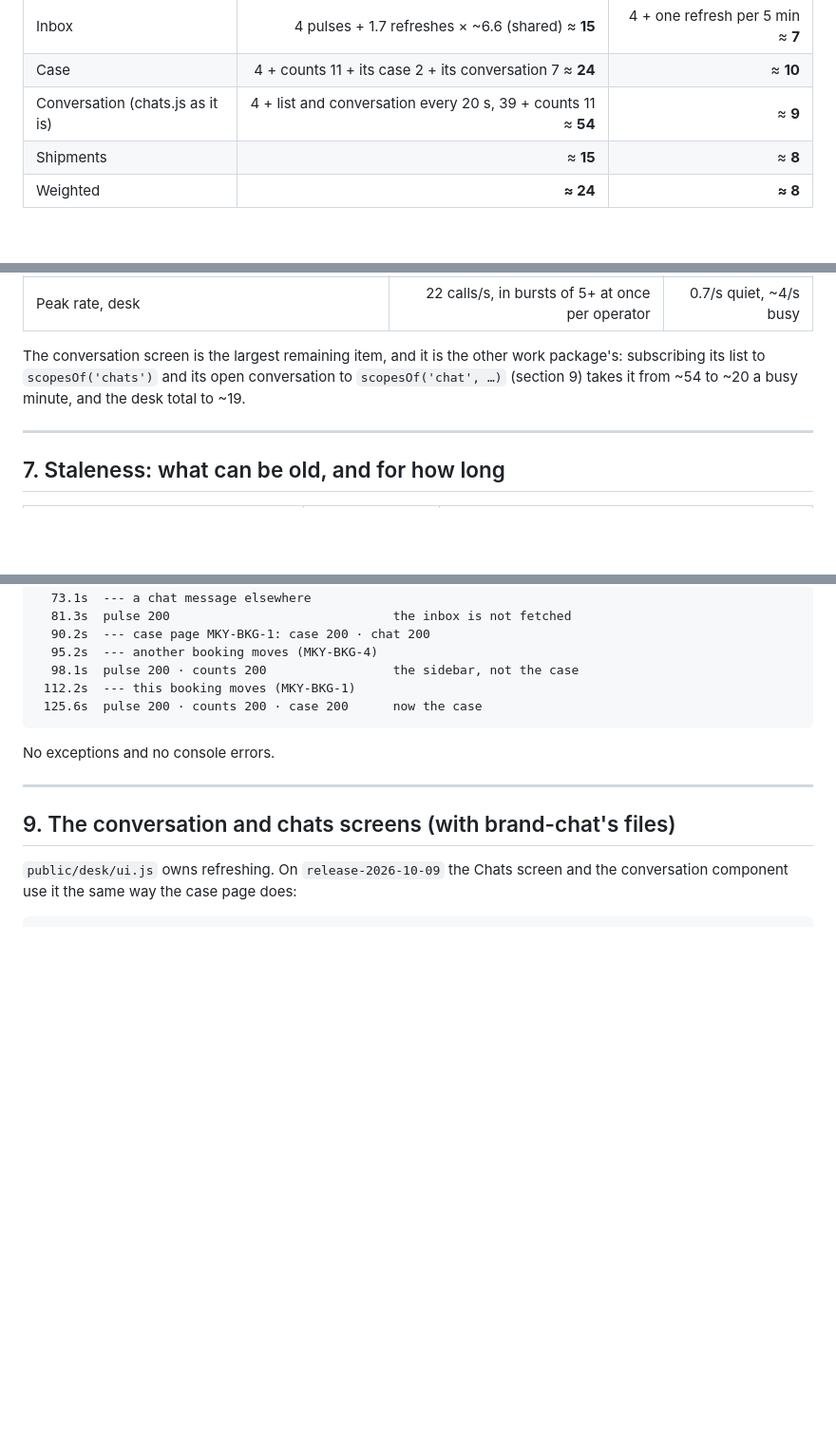
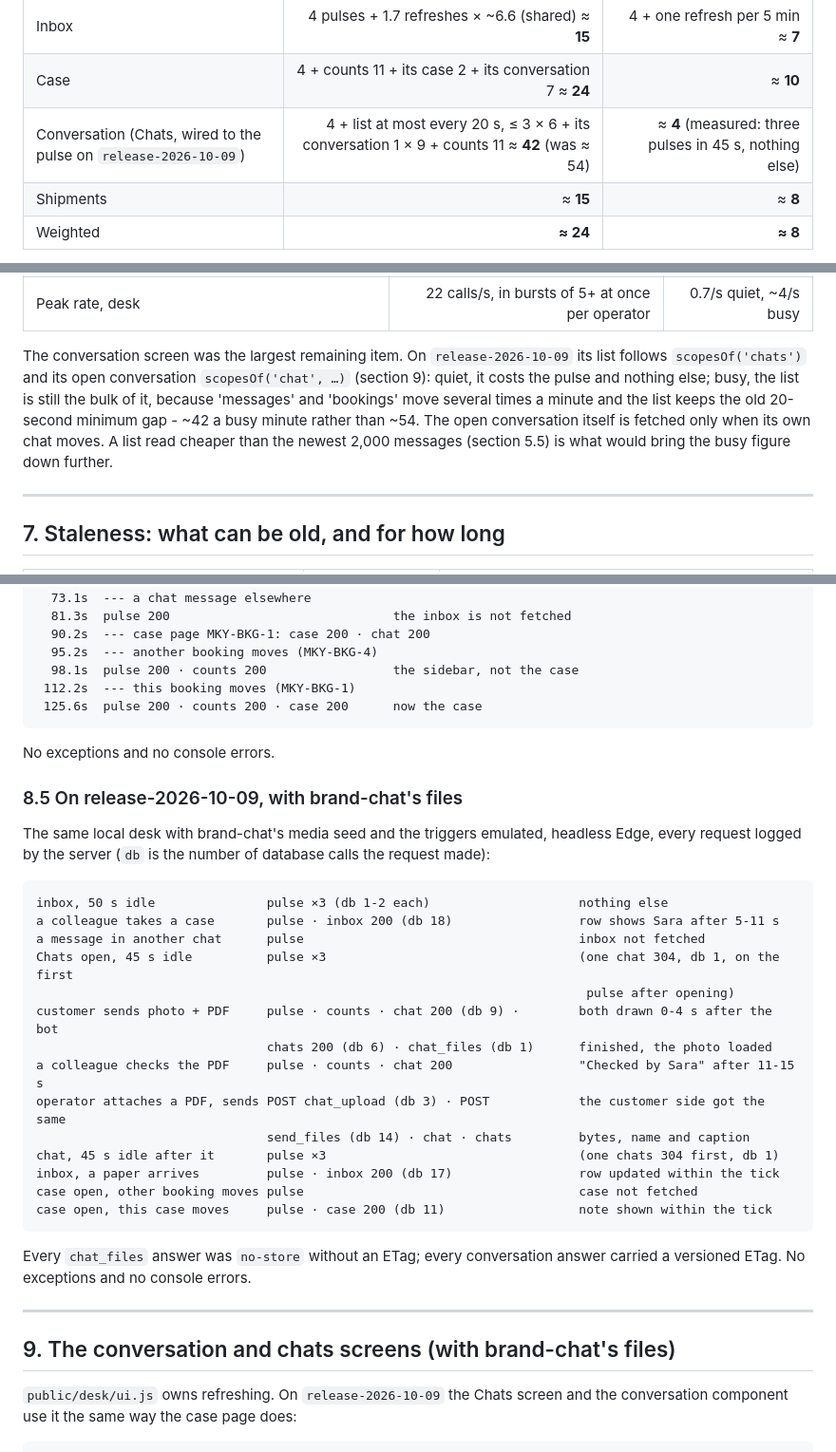
Before and after one commit to shanto173/MKC-GLOBAL, a Markdown page: web/docs/SYSTEM-DESIGN-DB-LOAD.md, 3 parts joined by grey strips. Shown at 95% size. Drawn GitHub-style; blank space fills up the shorter version.

Commit message:
docs: what the merged release measured end to end, and Chats' place in the projection
SYSTEM-DESIGN-DB-LOAD.md, for release-2026-10-09:
- section 6: the Chats screen is wired to the pulse now. Quiet, it costs the
  pulse and nothing else (measured); busy, the list is still most of it -
  'messages' and 'bookings' move several times a minute and the list keeps
  the old 20-second gap - about 42 calls a busy minute rather than 54, not
  the 20 hoped for. A cheaper chats-list read is what would lower it.
- section 8.5: the request log of the local end-to-end run with
  brand-chat's files - idle screens ask only for the pulse; a customer's
  photo and PDF, a paper checked elsewhere, the operator's own send, a paper
  arriving on the inbox and a note on an open case each fetch exactly the
  view that shows them, within a tick; the two expected revalidations (one
  304 when a record page first sees its key, one after a screen reloads
  itself) are named.

DESK-DESIGN-SYSTEM.md: an inbox row is one pulse tick old at most, not 20
seconds - the timer it described was replaced by the pulse in db-load.

Co-Authored-By: Claude Opus 5.5 <noreply@anthropic.com>

````diff
--- a/web/docs/SYSTEM-DESIGN-DB-LOAD.md
+++ b/web/docs/SYSTEM-DESIGN-DB-LOAD.md
@@ -417,7 +417,7 @@ a message a minute. Two warm instances share the inbox (5 operators on it).
 |---|---:|---:|
 | Inbox | 4 pulses + 1.7 refreshes × ~6.6 (shared) ≈ **15** | 4 + one refresh per 5 min ≈ **7** |
 | Case | 4 + counts 11 + its case 2 + its conversation 7 ≈ **24** | ≈ **10** |
-| Conversation (chats.js as it is) | 4 + list and conversation every 20 s, 39 + counts 11 ≈ **54** | ≈ **9** |
+| Conversation (Chats, wired to the pulse on `release-2026-10-09`) | 4 + list at most every 20 s, ≤ 3 × 6 + its conversation 1 × 9 + counts 11 ≈ **42** (was ≈ 54) | ≈ **4** (measured: three pulses in 45 s, nothing else) |
 | Shipments | ≈ **15** | ≈ **8** |
 | Weighted | **≈ 24** | **≈ 8** |
 
@@ -429,10 +429,14 @@ An idle desk (nobody touching it for 3 minutes) asks once a minute.
 | Bot (500 messages; 14 → 11 calls; ~700 replies × 3 receipts × 2) | ~11,200 | ~9,700 |
 | Peak rate, desk | 22 calls/s, in bursts of 5+ at once per operator | 0.7/s quiet, ~4/s busy |
 
-The conversation screen is the largest remaining item, and it is the other
-work package's: subscribing its list to `scopesOf('chats')` and its open
-conversation to `scopesOf('chat', …)` (section 9) takes it from ~54 to ~20 a
-busy minute, and the desk total to ~19.
+The conversation screen was the largest remaining item. On
+`release-2026-10-09` its list follows `scopesOf('chats')` and its open
+conversation `scopesOf('chat', …)` (section 9): quiet, it costs the pulse and
+nothing else; busy, the list is still the bulk of it, because 'messages' and
+'bookings' move several times a minute and the list keeps the old 20-second
+minimum gap - ~42 a busy minute rather than ~54. The open conversation itself
+is fetched only when its own chat moves. A list read cheaper than the newest
+2,000 messages (section 5.5) is what would bring the busy figure down further.
 
 ---
 
@@ -561,6 +565,32 @@ Headless Edge on the local desk, three minutes:
 
 No exceptions and no console errors.
 
+### 8.5 On release-2026-10-09, with brand-chat's files
+
+The same local desk with brand-chat's media seed and the triggers emulated,
+headless Edge, every request logged by the server (`db` is the number of
+database calls the request made):
+
+```
+inbox, 50 s idle               pulse ×3 (db 1-2 each)                    nothing else
+a colleague takes a case       pulse · inbox 200 (db 18)                 row shows Sara after 5-11 s
+a message in another chat      pulse                                     inbox not fetched
+Chats open, 45 s idle          pulse ×3                                  (one chat 304, db 1, on the first
+                                                                          pulse after opening)
+customer sends photo + PDF     pulse · counts · chat 200 (db 9) ·        both drawn 0-4 s after the bot
+                               chats 200 (db 6) · chat_files (db 1)      finished, the photo loaded
+a colleague checks the PDF     pulse · counts · chat 200                 "Checked by Sara" after 11-15 s
+operator attaches a PDF, sends POST chat_upload (db 3) · POST            the customer side got the same
+                               send_files (db 14) · chat · chats         bytes, name and caption
+chat, 45 s idle after it       pulse ×3                                  (one chats 304 first, db 1)
+inbox, a paper arrives         pulse · inbox 200 (db 17)                 row updated within the tick
+case open, other booking moves pulse                                     case not fetched
+case open, this case moves     pulse · case 200 (db 11)                  note shown within the tick
+```
+
+Every `chat_files` answer was `no-store` without an ETag; every conversation
+answer carried a versioned ETag. No exceptions and no console errors.
+
 ---
 
 ## 9. The conversation and chats screens (with brand-chat's files)
````
Also changed, not shown: web/docs/DESK-DESIGN-SYSTEM.md (+1 -1 lines).
